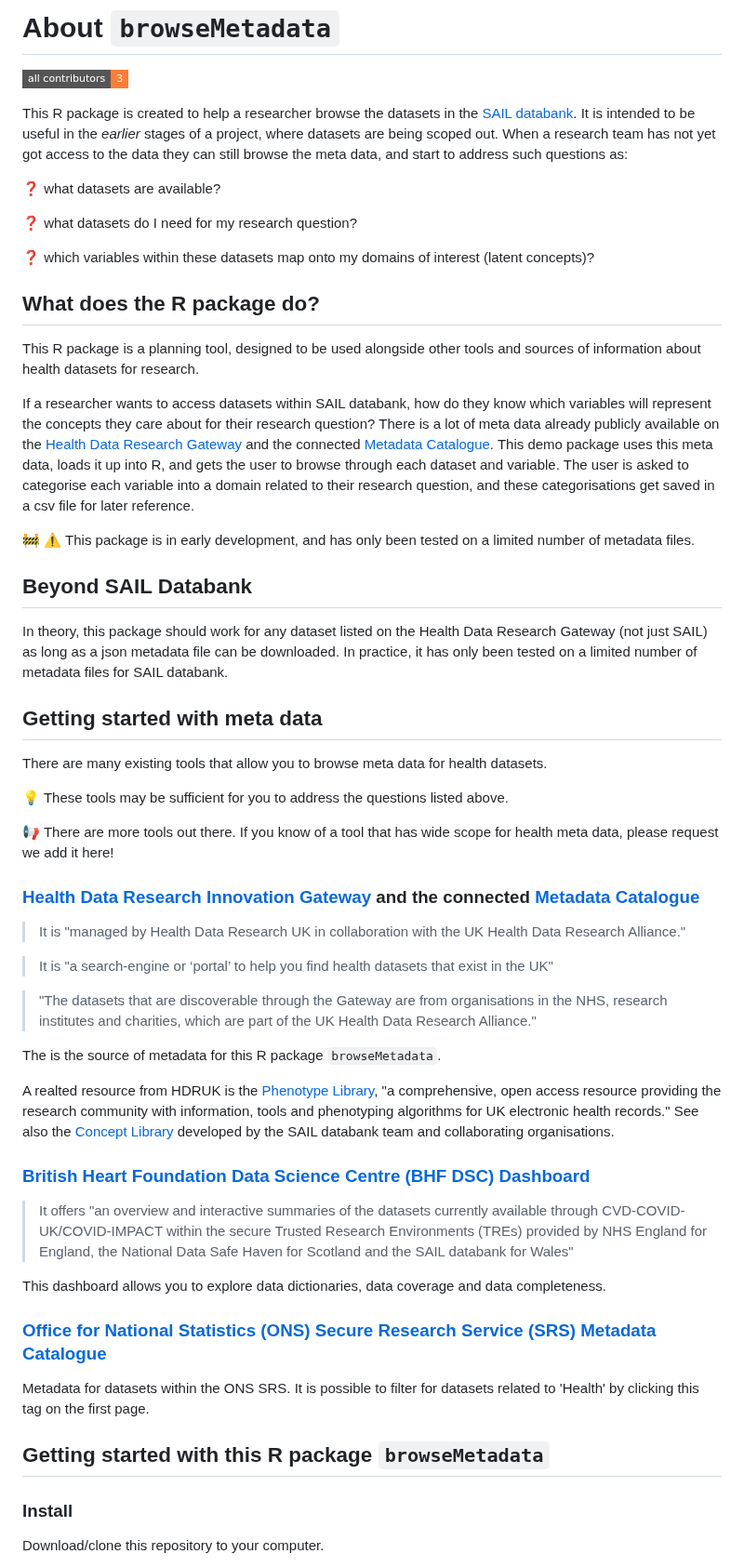
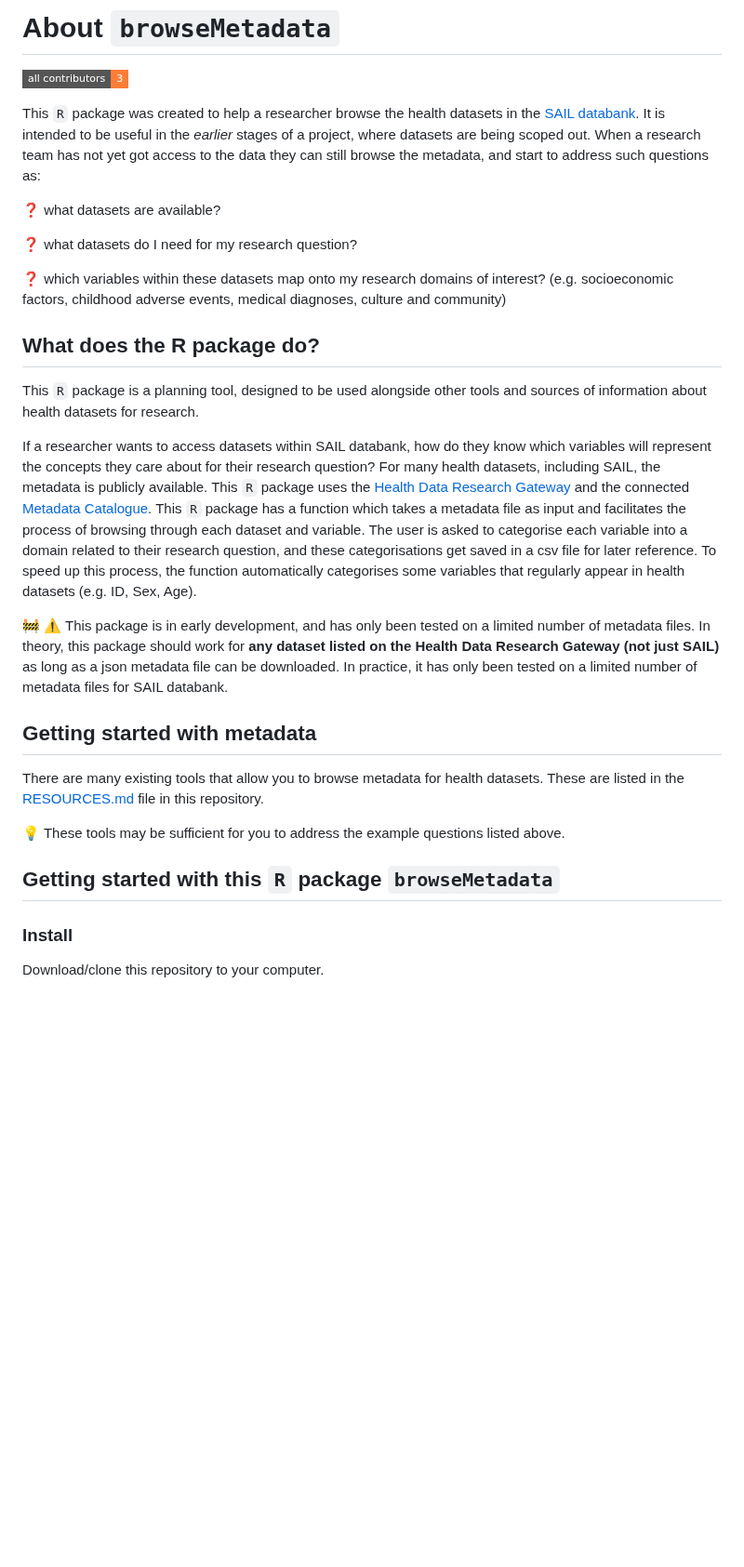
Before and after one commit to aim-rsf/browseMetadata, a Markdown page: README.md, the part around the change. Shown at 93% size. Drawn GitHub-style; badges without logos; blank space fills up the shorter version.

Commit message:
split files

```diff
--- a/README.md
+++ b/README.md
@@ -3,56 +3,29 @@
 [![All Contributors](https://img.shields.io/badge/all_contributors-3-orange.svg?style=flat-square)](#contributors-)
 <!-- ALL-CONTRIBUTORS-BADGE:END -->
 
-This R package is created to help a researcher browse the datasets in the [SAIL databank](https://saildatabank.com). It is intended to be useful in the *earlier* stages of a project, where datasets are being scoped out. When a research team has not yet got access to the data they can still browse the meta data, and start to address such questions as:
+This `R` package was created to help a researcher browse the health datasets in the [SAIL databank](https://saildatabank.com). It is intended to be useful in the *earlier* stages of a project, where datasets are being scoped out. When a research team has not yet got access to the data they can still browse the metadata, and start to address such questions as:
 
 :question: what datasets are available?
 
 :question: what datasets do I need for my research question?
 
-:question: which variables within these datasets map onto my domains of interest (latent concepts)?
+:question: which variables within these datasets map onto my research domains of interest? (e.g. socioeconomic factors, childhood adverse events, medical diagnoses, culture and community)
 
 ## What does the R package do?
 
-This R package is a planning tool, designed to be used alongside other tools and sources of information about health datasets for research.
+This `R` package is a planning tool, designed to be used alongside other tools and sources of information about health datasets for research.
 
-If a researcher wants to access datasets within SAIL databank, how do they know which variables will represent the concepts they care about for their research question? There is a lot of meta data already publicly available on the [Health Data Research Gateway](https://web.www.healthdatagateway.org/search?search=&datasetSort=latest&tab=Datasets) and the connected [Metadata Catalogue](https://modelcatalogue.cs.ox.ac.uk/hdruk_live/). This demo package uses this meta data, loads it up into R, and gets the user to browse through each dataset and variable. The user is asked to categorise each variable into a domain related to their research question, and these categorisations get saved in a csv file for later reference.
+If a researcher wants to access datasets within SAIL databank, how do they know which variables will represent the concepts they care about for their research question? For many health datasets, including SAIL, the metadata is publicly available. This `R` package uses the [Health Data Research Gateway](https://web.www.healthdatagateway.org/search?search=&datasetSort=latest&tab=Datasets) and the connected [Metadata Catalogue](https://modelcatalogue.cs.ox.ac.uk/hdruk_live/). This `R` package has a function which takes a metadata file as input and facilitates the process of browsing through each dataset and variable. The user is asked to categorise each variable into a domain related to their research question, and these categorisations get saved in a csv file for later reference. To speed up this process, the function automatically categorises some variables that regularly appear in health datasets (e.g. ID, Sex, Age).
 
-🚧 :warning: This package is in early development, and has only been tested on a limited number of metadata files.
+🚧 :warning: This package is in early development, and has only been tested on a limited number of metadata files. In theory, this package should work for **any dataset listed on the Health Data Research Gateway (not just SAIL)** as long as a json metadata file can be downloaded. In practice, it has only been tested on a limited number of metadata files for SAIL databank.
 
-## Beyond SAIL Databank
+## Getting started with metadata
 
-In theory, this package should work for any dataset listed on the Health Data Research Gateway (not just SAIL) as long as a json metadata file can be downloaded. In practice, it has only been tested on a limited number of metadata files for SAIL databank.
+There are many existing tools that allow you to browse metadata for health datasets. These are listed in the [RESOURCES.md](RESOURCES.md) file in this repository.
 
-## Getting started with meta data
-There are many existing tools that allow you to browse meta data for health datasets.
+:bulb: These tools may be sufficient for you to address the example questions listed above.
 
-:bulb: These tools may be sufficient for you to address the questions listed above.
-
-📢 There are more tools out there. If you know of a tool that has wide scope for health meta data, please request we add it here!
-
-### [Health Data Research Innovation Gateway](https://web.www.healthdatagateway.org/search?search=&datasetSort=latest&tab=Datasets) and the connected [Metadata Catalogue](https://modelcatalogue.cs.ox.ac.uk/hdruk_live/)
-
-> It is "managed by Health Data Research UK in collaboration with the UK Health Data Research Alliance."
-
-> It is "a search-engine or ‘portal’ to help you find health datasets that exist in the UK"
-
-> "The datasets that are discoverable through the Gateway are from organisations in the NHS, research institutes and charities, which are part of the UK Health Data Research Alliance."
-
-The is the source of metadata for this R package `browseMetadata`.
-
-A realted resource from HDRUK is the [Phenotype Library](https://phenotypes.healthdatagateway.org), "a comprehensive, open access resource providing the research community with information, tools and phenotyping algorithms for UK electronic health records." See also the [Concept Library](https://conceptlibrary.saildatabank.com) developed by the SAIL databank team and collaborating organisations.
-
-### [British Heart Foundation Data Science Centre (BHF DSC) Dashboard](https://bhf-dsc-hds.shinyapps.io/cvd-covid-tre-dashboard)
-
-> It offers "an overview and interactive summaries of the datasets currently available through CVD-COVID-UK/COVID-IMPACT within the secure Trusted Research Environments (TREs) provided by NHS England for England, the National Data Safe Haven for Scotland and the SAIL databank for Wales"
-
-This dashboard allows you to explore data dictionaries, data coverage and data completeness.
-
-### [Office for National Statistics (ONS) Secure Research Service (SRS) Metadata Catalogue](https://ons.metadata.works/)
-
-Metadata for datasets within the ONS SRS. It is possible to filter for datasets related to 'Health' by clicking this tag on the first page.
-
-## Getting started with this R package `browseMetadata`
+## Getting started with this `R` package `browseMetadata`
 
 ### Install
 
```
Also changed, not shown: RESOURCES.md (added, +29 -0 lines).
